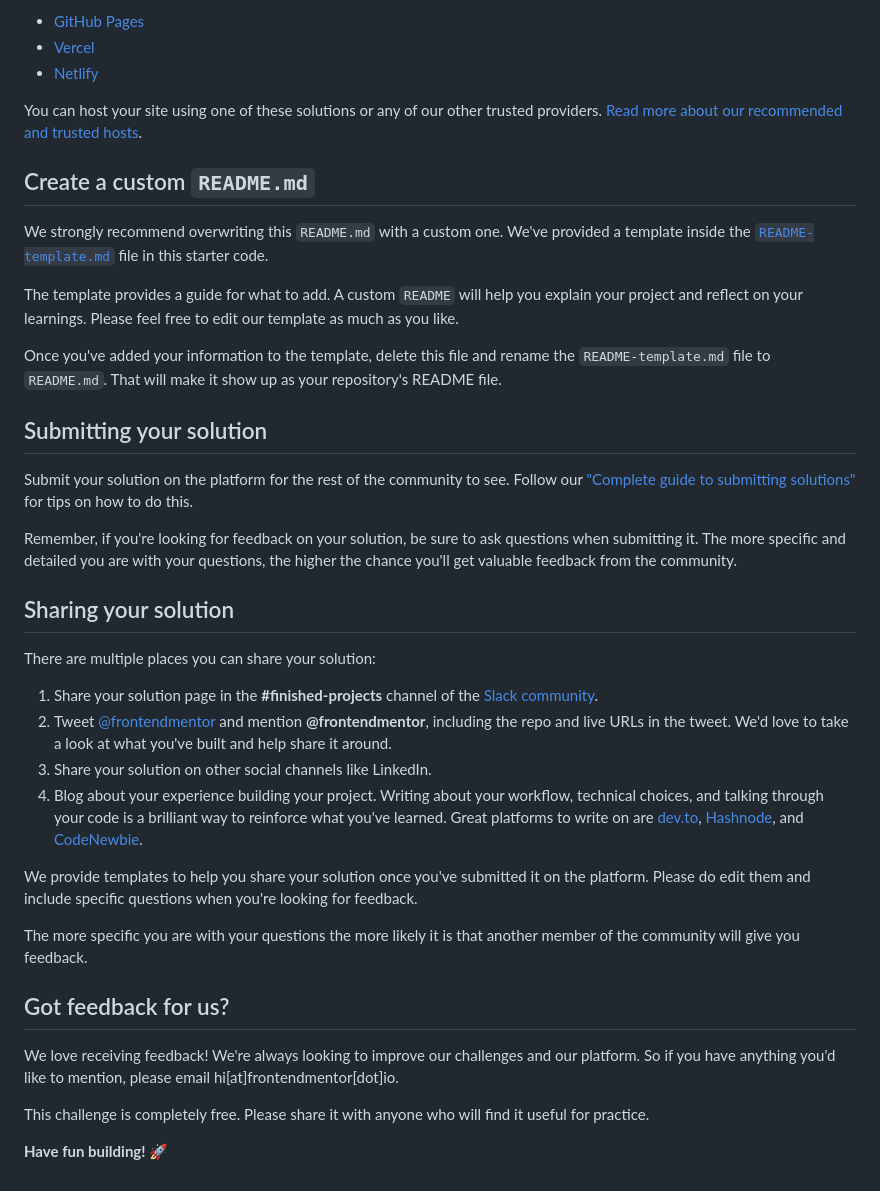
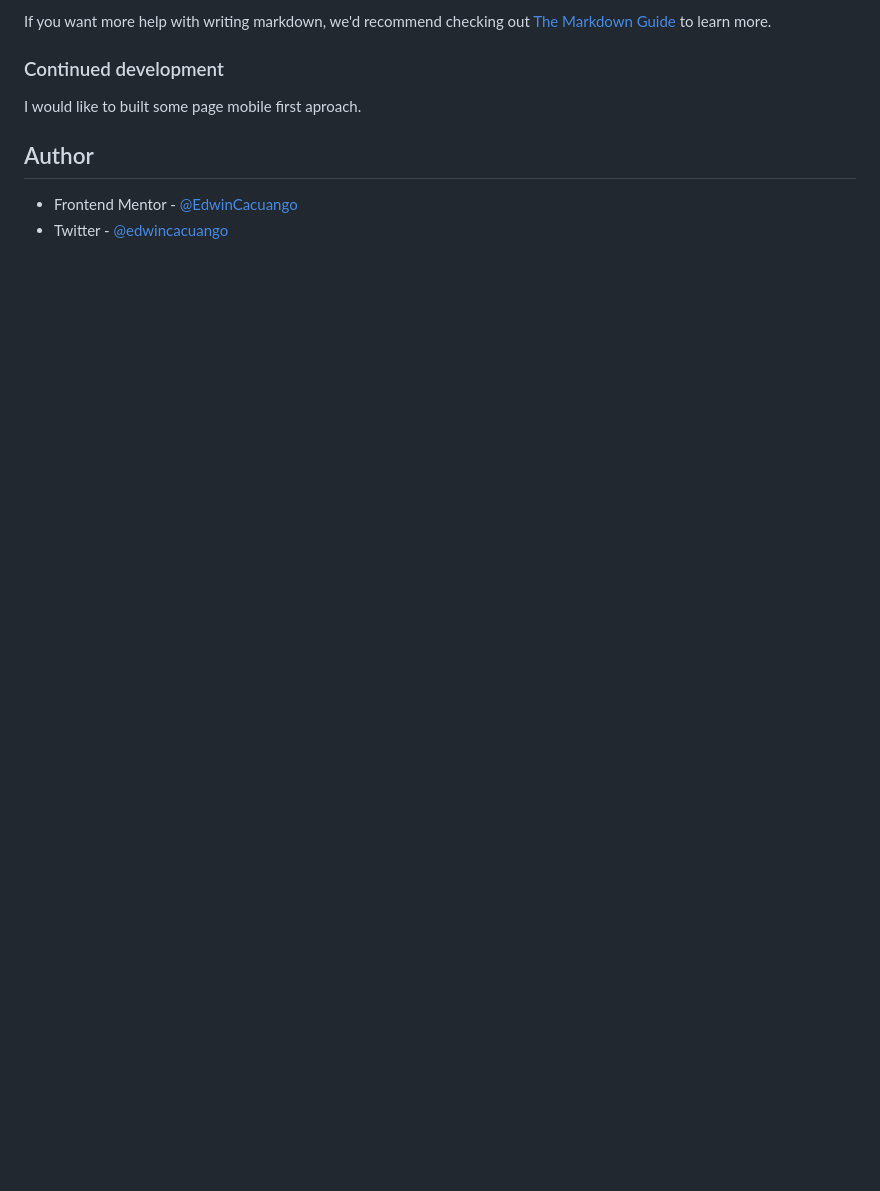
Before and after one commit to EdwinCacuango/social-proof, a Markdown page: README.md, the part around the change printed below. Drawn GitHub-style; blank space fills up the shorter version.

```diff
--- a/README.md
+++ b/README.md
@@ -51,41 +51,11 @@ As mentioned above, there are many ways to host your project for free. Our recom
 
-- [GitHub Pages](https://pages.github.com/)
-- [Vercel](https://vercel.com/)
-- [Netlify](https://www.netlify.com/)
+If you want more help with writing markdown, we'd recommend checking out [The Markdown Guide](https://www.markdownguide.org/) to learn more.
 
-You can host your site using one of these solutions or any of our other trusted providers. [Read more about our recommended and trusted hosts](https://medium.com/frontend-mentor/frontend-mentor-trusted-hosting-providers-bf000dfebe).
+### Continued development
 
-## Create a custom `README.md`
+I would like to built some page mobile first aproach.
 
-We strongly recommend overwriting this `README.md` with a custom one. We've provided a template inside the [`README-template.md`](./README-template.md) file in this starter code.
+## Author
 
-The template provides a guide for what to add. A custom `README` will help you explain your project and reflect on your learnings. Please feel free to edit our template as much as you like.
-
-Once you've added your information to the template, delete this file and rename the `README-template.md` file to `README.md`. That will make it show up as your repository's README file.
-
-## Submitting your solution
-
-Submit your solution on the platform for the rest of the community to see. Follow our ["Complete guide to submitting solutions"](https://medium.com/frontend-mentor/a-complete-guide-to-submitting-solutions-on-frontend-mentor-ac6384162248) for tips on how to do this.
-
-Remember, if you're looking for feedback on your solution, be sure to ask questions when submitting it. The more specific and detailed you are with your questions, the higher the chance you'll get valuable feedback from the community.
-
-## Sharing your solution
-
-There are multiple places you can share your solution:
-
-1. Share your solution page in the **#finished-projects** channel of the [Slack community](https://www.frontendmentor.io/slack).
-2. Tweet [@frontendmentor](https://twitter.com/frontendmentor) and mention **@frontendmentor**, including the repo and live URLs in the tweet. We'd love to take a look at what you've built and help share it around.
-3. Share your solution on other social channels like LinkedIn.
-4. Blog about your experience building your project. Writing about your workflow, technical choices, and talking through your code is a brilliant way to reinforce what you've learned. Great platforms to write on are [dev.to](https://dev.to/), [Hashnode](https://hashnode.com/), and [CodeNewbie](https://community.codenewbie.org/).
-
-We provide templates to help you share your solution once you've submitted it on the platform. Please do edit them and include specific questions when you're looking for feedback.
-
-The more specific you are with your questions the more likely it is that another member of the community will give you feedback.
-
-## Got feedback for us?
-
-We love receiving feedback! We're always looking to improve our challenges and our platform. So if you have anything you'd like to mention, please email hi[at]frontendmentor[dot]io.
-
-This challenge is completely free. Please share it with anyone who will find it useful for practice.
-
-**Have fun building!** 🚀
+- Frontend Mentor - [@EdwinCacuango](https://www.frontendmentor.io/profile/EdwinCacuango)
+- Twitter - [@edwincacuango](https://twitter.com/edwincacuango)
```
Also changed, not shown: other parts of README.md (+30 -30 lines), README-template.md (deleted, +0 -110 lines), design/my-design.png (added).
